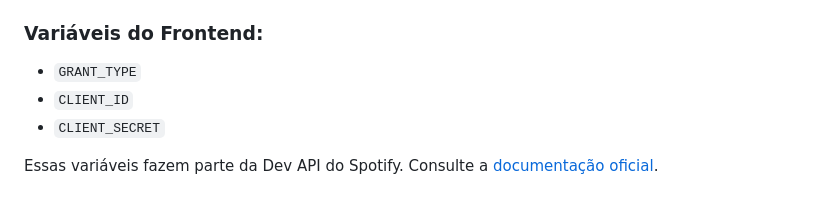
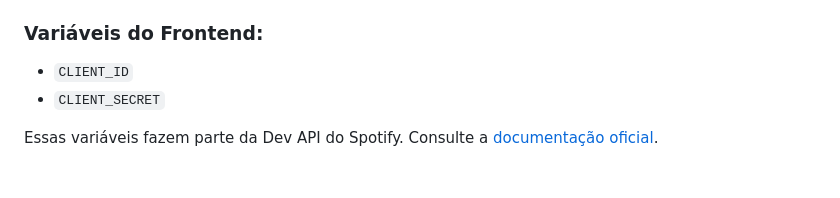
Before and after one commit to Vinicius-Brunoo/Contratacao-de-Artistas, a Markdown page: README.md, the part around the change. Rendered like a GitHub page.

```diff
--- a/README.md
+++ b/README.md
@@ -99,7 +99,6 @@ Durante o processo seletivo da EnterScience, as variáveis de ambiente já estã
 
 ### Variáveis do Frontend:
 
-- `GRANT_TYPE`
 - `CLIENT_ID`
 - `CLIENT_SECRET`
 
```
